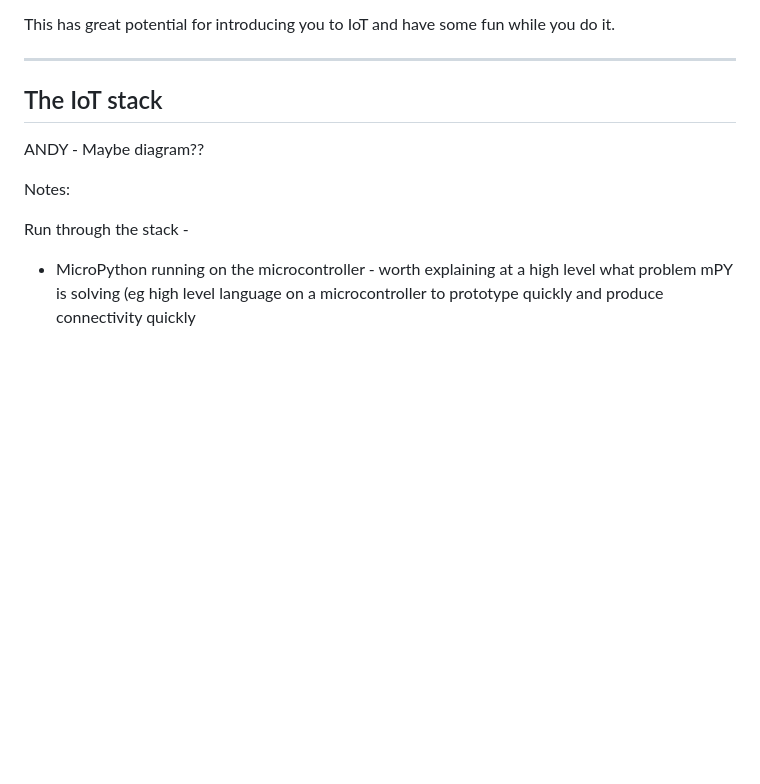
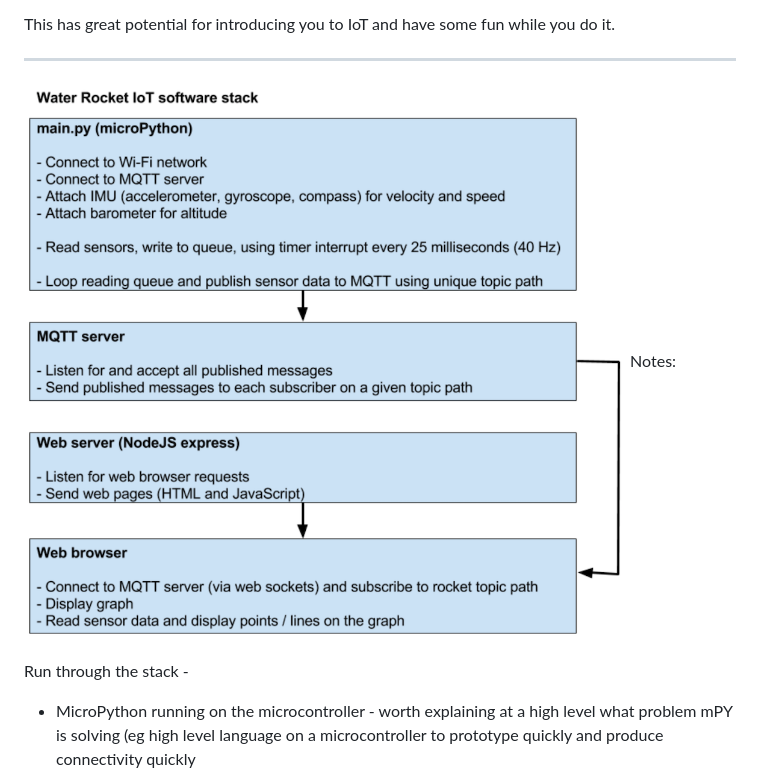
Before and after one commit to nodebotsau/workshop-presentations, a Markdown page: slides.md, the part around the change. GitHub-like rendering; pictures changed too: images/rocket_software_stack.png (added); blank space fills up the shorter version.

Commit message:
Added rocket software stack slide and diagram (image)

```diff
--- a/slides.md
+++ b/slides.md
@@ -88,10 +88,7 @@ This has great potential for introducing you to IoT and have some fun while you
 
 ---
 
-## The IoT stack
-
-ANDY - Maybe diagram??
-
+![](images/rocket_software_stack.png)<!-- .element: style="width:55%" -->
 Notes:
 
 Run through the stack -
```
